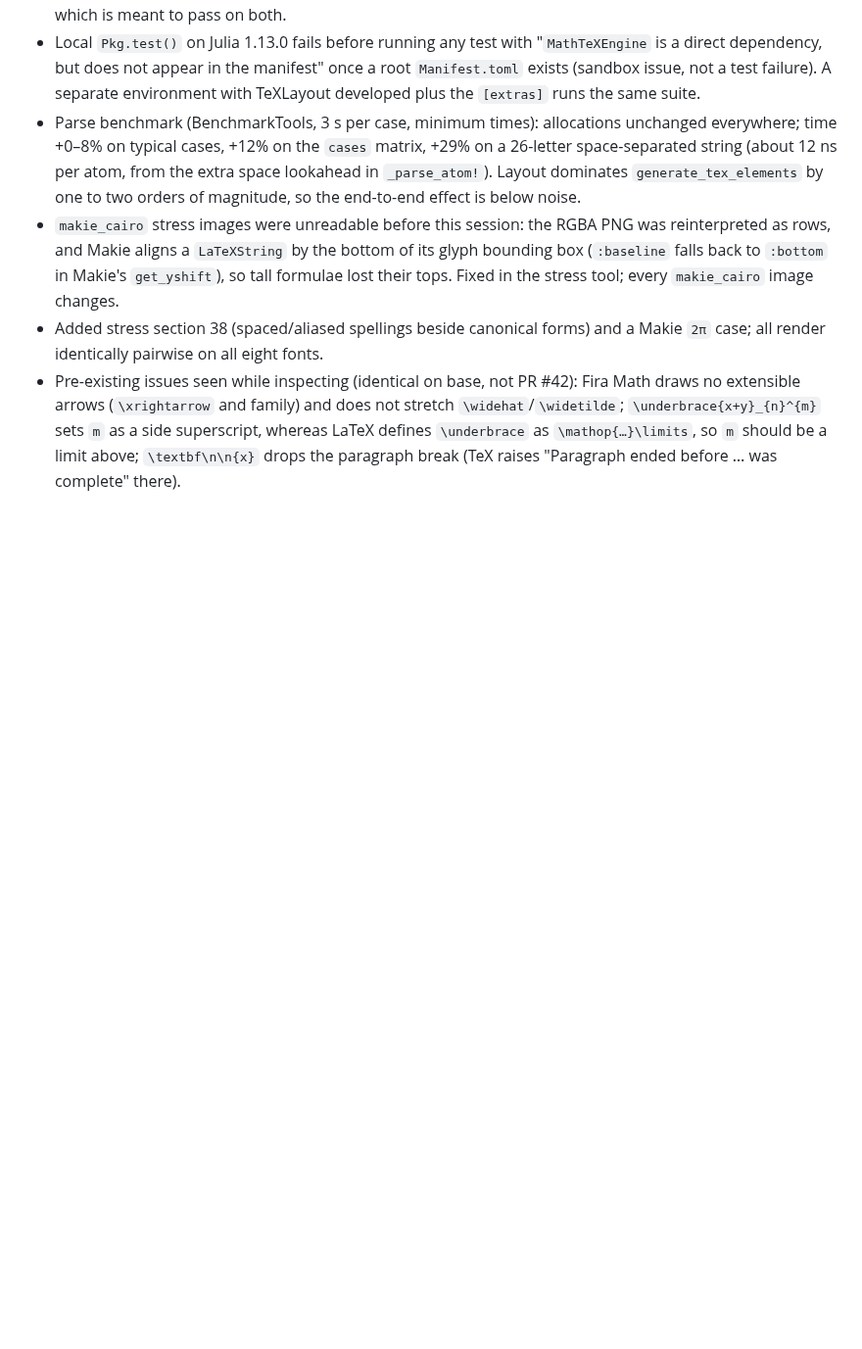
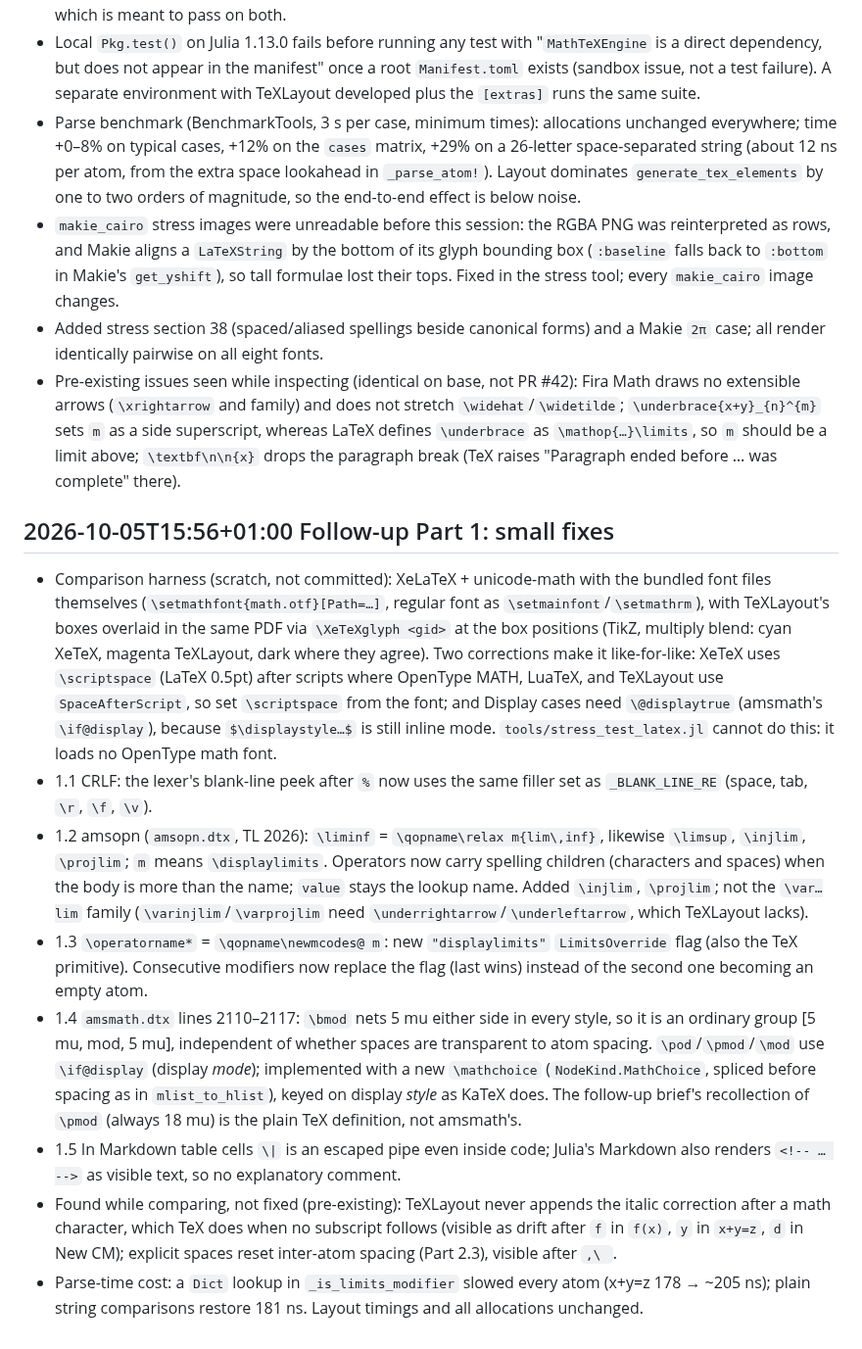
Before and after one commit to dawbarton/TeXLayout.jl, a Markdown page: notes.md, the part around the change. Shown at 98% size. Rendered like a GitHub page; blank space fills up the shorter version.

Commit message:
Record follow-up Part 1 notes
Co-Authored-By: Claude Opus 5.5 <noreply@anthropic.com>

```diff
--- a/notes.md
+++ b/notes.md
@@ -1451,3 +1451,43 @@
   superscript, whereas LaTeX defines `\underbrace` as `\mathop{…}\limits`, so
   `m` should be a limit above; `\textbf\n\n{x}` drops the paragraph break
   (TeX raises "Paragraph ended before … was complete" there).
+
+## 2026-10-05T15:56+01:00 Follow-up Part 1: small fixes
+
+- Comparison harness (scratch, not committed): XeLaTeX + unicode-math with the
+  bundled font files themselves (`\setmathfont{math.otf}[Path=…]`, regular font
+  as `\setmainfont`/`\setmathrm`), with TeXLayout's boxes overlaid in the same
+  PDF via `\XeTeXglyph <gid>` at the box positions (TikZ, multiply blend: cyan
+  XeTeX, magenta TeXLayout, dark where they agree). Two corrections make it
+  like-for-like: XeTeX uses `\scriptspace` (LaTeX 0.5pt) after scripts where
+  OpenType MATH, LuaTeX, and TeXLayout use `SpaceAfterScript`, so set
+  `\scriptspace` from the font; and Display cases need `\@displaytrue`
+  (amsmath's `\if@display`), because `$\displaystyle…$` is still inline mode.
+  `tools/stress_test_latex.jl` cannot do this: it loads no OpenType math font.
+- 1.1 CRLF: the lexer's blank-line peek after `%` now uses the same filler set
+  as `_BLANK_LINE_RE` (space, tab, `\r`, `\f`, `\v`).
+- 1.2 amsopn (`amsopn.dtx`, TL 2026): `\liminf` = `\qopname\relax m{lim\,inf}`,
+  likewise `\limsup`, `\injlim`, `\projlim`; `m` means `\displaylimits`.
+  Operators now carry spelling children (characters and spaces) when the body
+  is more than the name; `value` stays the lookup name. Added `\injlim`,
+  `\projlim`; not the `\var…lim` family (`\varinjlim`/`\varprojlim` need
+  `\underrightarrow`/`\underleftarrow`, which TeXLayout lacks).
+- 1.3 `\operatorname*` = `\qopname\newmcodes@ m`: new `"displaylimits"`
+  `LimitsOverride` flag (also the TeX primitive). Consecutive modifiers now
+  replace the flag (last wins) instead of the second one becoming an empty atom.
+- 1.4 `amsmath.dtx` lines 2110–2117: `\bmod` nets 5 mu either side in every
+  style, so it is an ordinary group [5 mu, mod, 5 mu], independent of whether
+  spaces are transparent to atom spacing. `\pod`/`\pmod`/`\mod` use
+  `\if@display` (display *mode*); implemented with a new `\mathchoice`
+  (`NodeKind.MathChoice`, spliced before spacing as in `mlist_to_hlist`), keyed
+  on display *style* as KaTeX does. The follow-up brief's recollection of
+  `\pmod` (always 18 mu) is the plain TeX definition, not amsmath's.
+- 1.5 In Markdown table cells `\|` is an escaped pipe even inside code; Julia's
+  Markdown also renders `<!-- … -->` as visible text, so no explanatory comment.
+- Found while comparing, not fixed (pre-existing): TeXLayout never appends the
+  italic correction after a math character, which TeX does when no subscript
+  follows (visible as drift after `f` in `f(x)`, `y` in `x+y=z`, `d` in New CM);
+  explicit spaces reset inter-atom spacing (Part 2.3), visible after `,\ `.
+- Parse-time cost: a `Dict` lookup in `_is_limits_modifier` slowed every atom
+  (x+y=z 178 → ~205 ns); plain string comparisons restore 181 ns. Layout
+  timings and all allocations unchanged.
```
